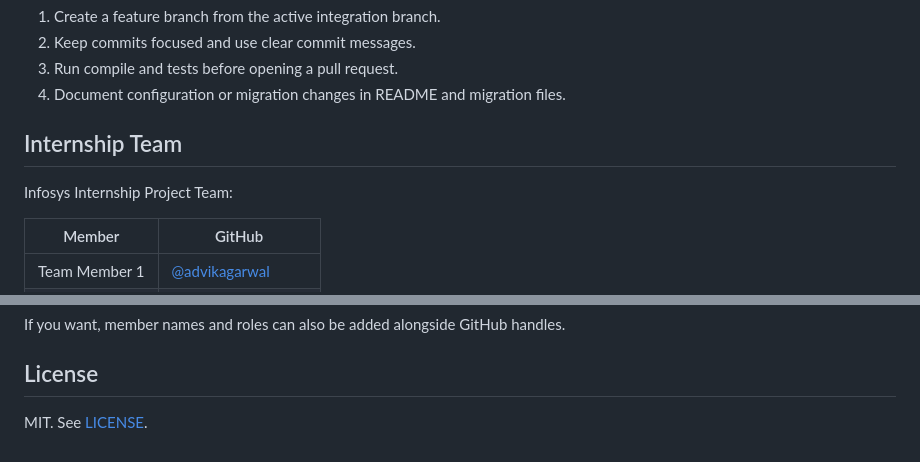
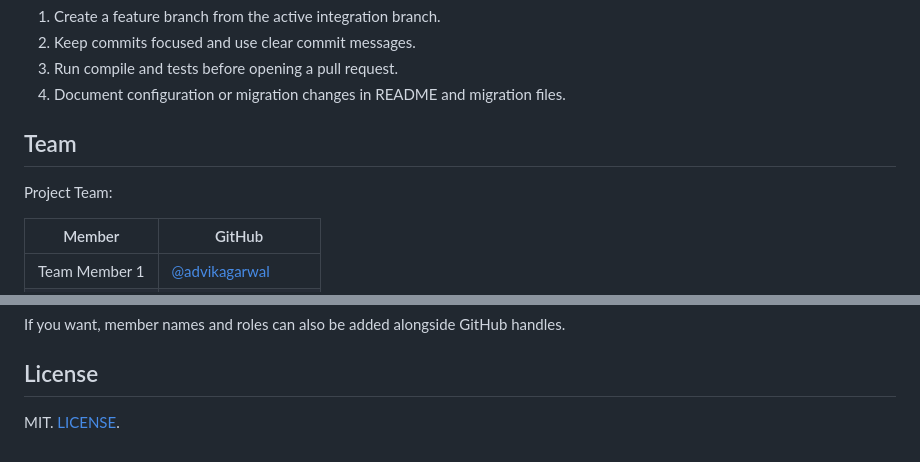
Before and after one commit to Infosys-SpringBoard-Internship-Project/Java-Based-Digital-Banking-Fraud-Detection-Simulation-Engine, a Markdown page: README.md, 2 parts joined by grey strips. Rendered like a GitHub page.

Commit message:
Update README for team and license sections

```diff
--- a/README.md
+++ b/README.md
@@ -150,9 +150,9 @@ curl http://127.0.0.1:5000/health
 3. Run compile and tests before opening a pull request.
 4. Document configuration or migration changes in README and migration files.
 
-## Internship Team
+## Team
 
-Infosys Internship Project Team:
+Project Team:
 
 | Member | GitHub |
 |---|---|
@@ -167,4 +167,4 @@ If you want, member names and roles can also be added alongside GitHub handles.
 
 ## License
 
-MIT. See [LICENSE](LICENSE).
+MIT. [LICENSE](LICENSE).
```
